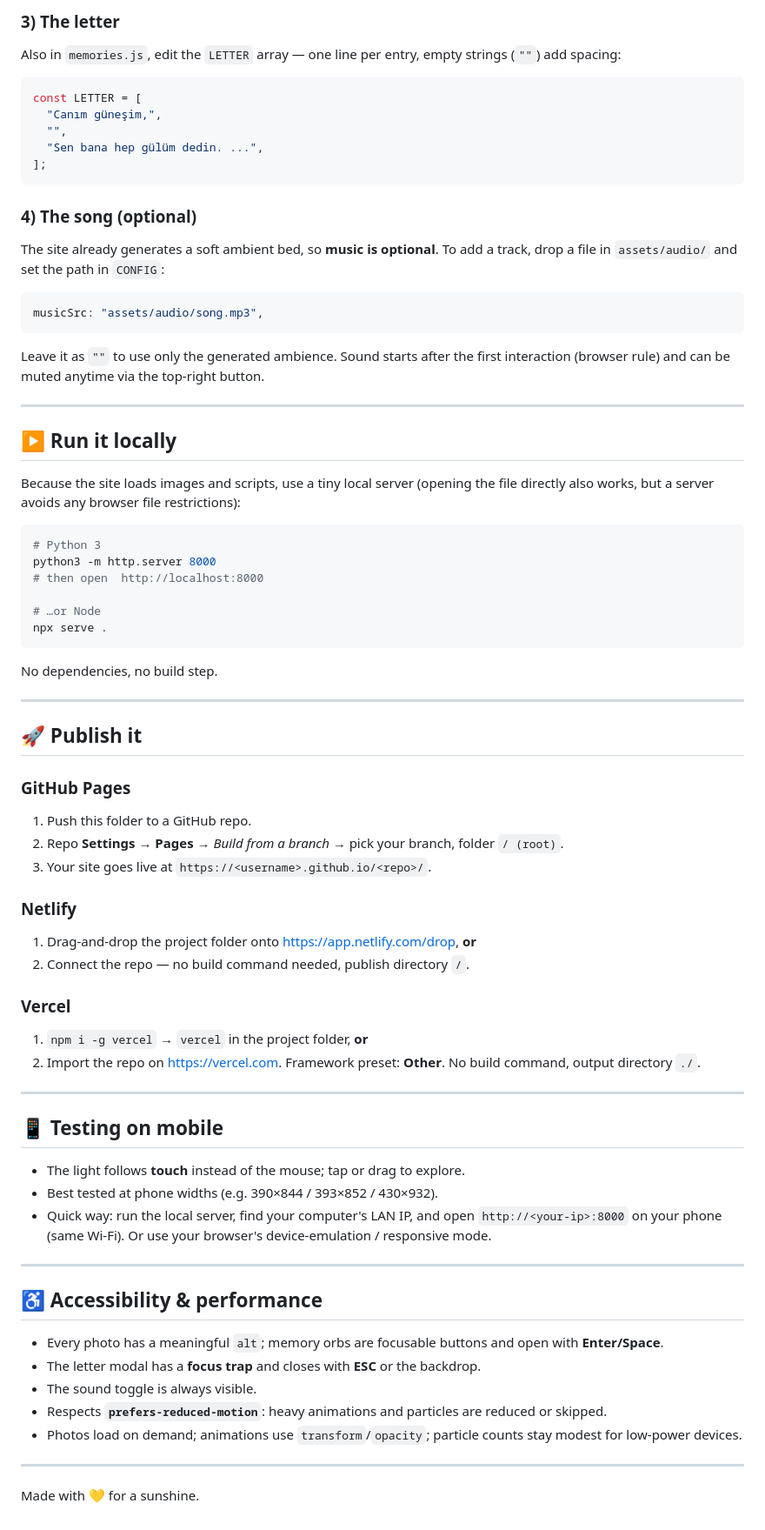
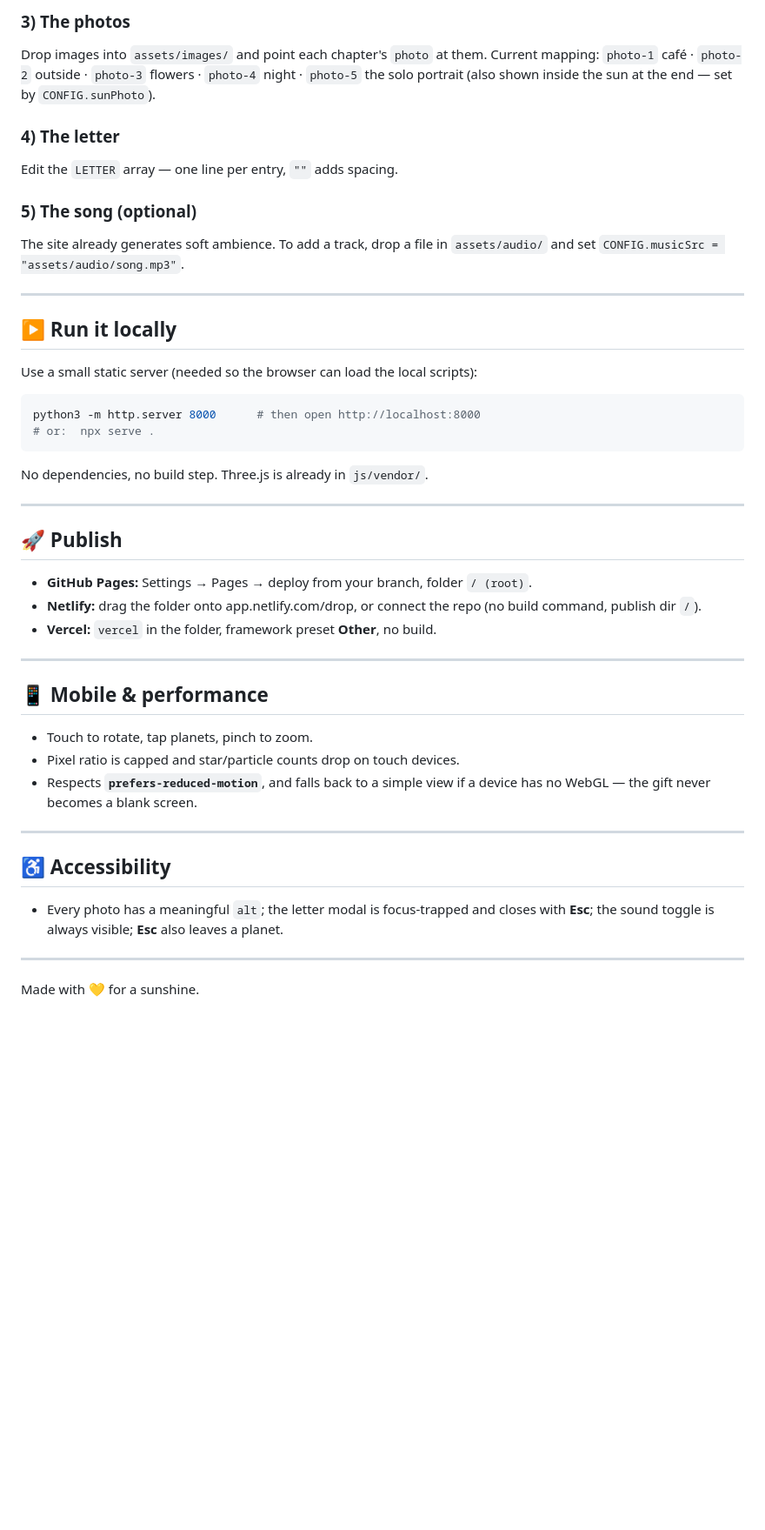
Before and after one commit to gulheda/iha-son, a Markdown page: README.md, the part around one of its changes. Shown at 87% size. Rendered like a GitHub page; blank space fills up the shorter version.

````diff
--- a/README.md
+++ b/README.md
@@ -79,83 +76,53 @@ const memories = [
 
-### 3) The letter
-Also in `memories.js`, edit the `LETTER` array — one line per entry, empty
-strings (`""`) add spacing:
-```js
-const LETTER = [
-  "Canım güneşim,",
-  "",
-  "Sen bana hep gülüm dedin. ...",
-];
-```
+### 3) The photos
+Drop images into `assets/images/` and point each chapter's `photo` at them.
+Current mapping: `photo-1` café · `photo-2` outside · `photo-3` flowers ·
+`photo-4` night · `photo-5` the solo portrait (also shown inside the sun at the
+end — set by `CONFIG.sunPhoto`).
 
-### 4) The song (optional)
-The site already generates a soft ambient bed, so **music is optional**. To add a
-track, drop a file in `assets/audio/` and set the path in `CONFIG`:
-```js
-musicSrc: "assets/audio/song.mp3",
-```
-Leave it as `""` to use only the generated ambience. Sound starts after the
-first interaction (browser rule) and can be muted anytime via the top-right
-button.
+### 4) The letter
+Edit the `LETTER` array — one line per entry, `""` adds spacing.
+
+### 5) The song (optional)
+The site already generates soft ambience. To add a track, drop a file in
+`assets/audio/` and set `CONFIG.musicSrc = "assets/audio/song.mp3"`.
 
 ---
 
 ## ▶️ Run it locally
 
-Because the site loads images and scripts, use a tiny local server (opening the
-file directly also works, but a server avoids any browser file restrictions):
-
+Use a small static server (needed so the browser can load the local scripts):
 ```bash
-# Python 3
-python3 -m http.server 8000
-# then open  http://localhost:8000
-
-# …or Node
-npx serve .
+python3 -m http.server 8000      # then open http://localhost:8000
+# or:  npx serve .
 ```
-
-No dependencies, no build step.
+No dependencies, no build step. Three.js is already in `js/vendor/`.
 
 ---
 
-## 🚀 Publish it
+## 🚀 Publish
 
-### GitHub Pages
-1. Push this folder to a GitHub repo.
-2. Repo **Settings → Pages** → *Build from a branch* → pick your branch, folder `/ (root)`.
-3. Your site goes live at `https://<username>.github.io/<repo>/`.
-
-### Netlify
-1. Drag-and-drop the project folder onto <https://app.netlify.com/drop>, **or**
-2. Connect the repo — no build command needed, publish directory `/`.
-
-### Vercel
-1. `npm i -g vercel` → `vercel` in the project folder, **or**
-2. Import the repo on <https://vercel.com>. Framework preset: **Other**. No build
-   command, output directory `./`.
+- **GitHub Pages:** Settings → Pages → deploy from your branch, folder `/ (root)`.
+- **Netlify:** drag the folder onto app.netlify.com/drop, or connect the repo
+  (no build command, publish dir `/`).
+- **Vercel:** `vercel` in the folder, framework preset **Other**, no build.
 
 ---
 
-## 📱 Testing on mobile
+## 📱 Mobile & performance
 
-- The light follows **touch** instead of the mouse; tap or drag to explore.
-- Best tested at phone widths (e.g. 390×844 / 393×852 / 430×932).
-- Quick way: run the local server, find your computer's LAN IP, and open
-  `http://<your-ip>:8000` on your phone (same Wi-Fi). Or use your browser's
-  device-emulation / responsive mode.
+- Touch to rotate, tap planets, pinch to zoom.
+- Pixel ratio is capped and star/particle counts drop on touch devices.
+- Respects **`prefers-reduced-motion`**, and falls back to a simple view if a
+  device has no WebGL — the gift never becomes a blank screen.
 
 ---
 
-## ♿ Accessibility & performance
+## ♿ Accessibility
 
-- Every photo has a meaningful `alt`; memory orbs are focusable buttons and open
-  with **Enter/Space**.
-- The letter modal has a **focus trap** and closes with **ESC** or the backdrop.
-- The sound toggle is always visible.
-- Respects **`prefers-reduced-motion`**: heavy animations and particles are
-  reduced or skipped.
-- Photos load on demand; animations use `transform`/`opacity`; particle counts
-  stay modest for low-power devices.
+- Every photo has a meaningful `alt`; the letter modal is focus-trapped and
+  closes with **Esc**; the sound toggle is always visible; **Esc** also leaves a
+  planet.
 
 ---
 
````
Also changed, not shown: other parts of README.md (+47 -50 lines).
